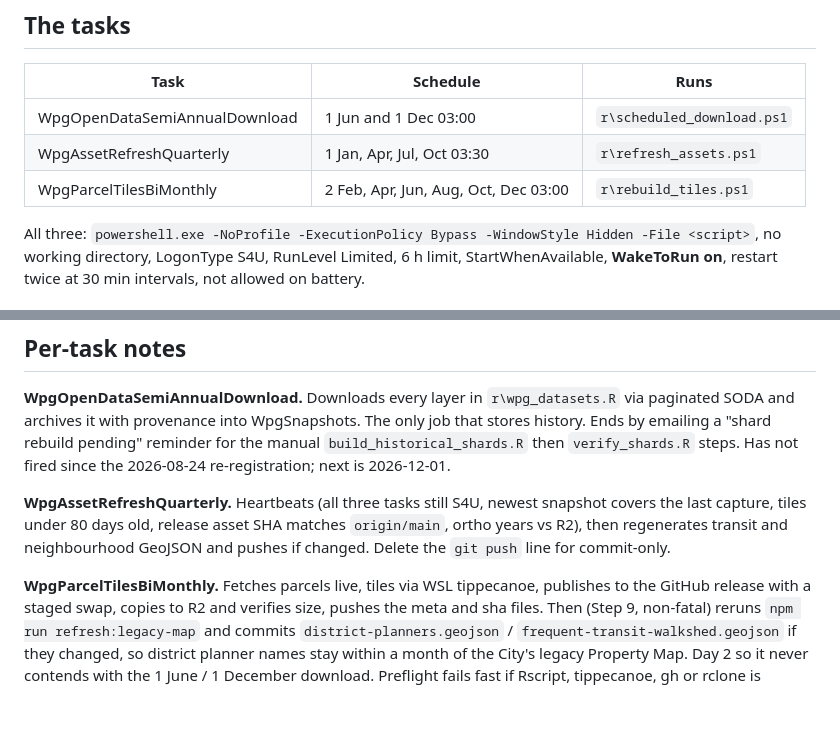
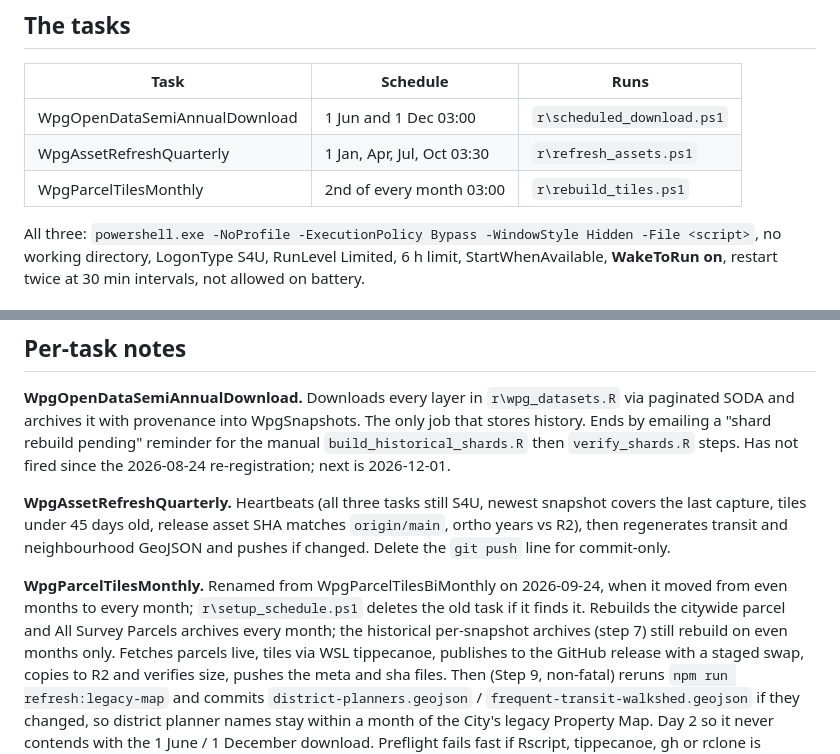
Before and after one commit to jayschellenberg/winnipeg-opendata-parcelsearch, a Markdown page: SCHEDULED-TASKS.md, 2 parts joined by grey strips. GitHub-like rendering; blank space fills up the shorter version.

Commit message:
Docs: tiles task is WpgParcelTilesMonthly (2nd of every month)
The registrar renamed WpgParcelTilesBiMonthly on 2026-09-24 but
SCHEDULED-TASKS.md still showed the old name and even-month schedule.
Also corrects the tile heartbeat age to 45 days to match refresh_assets.ps1.

Co-Authored-By: Claude Opus 5.5 <noreply@anthropic.com>

```diff
--- a/SCHEDULED-TASKS.md
+++ b/SCHEDULED-TASKS.md
@@ -25,7 +25,7 @@ Master index: `D:\Dropbox\ClaudeCode\SCHEDULED-TASKS.md`. Broader setup is in `R
 |---|---|---|
 | WpgOpenDataSemiAnnualDownload | 1 Jun and 1 Dec 03:00 | `r\scheduled_download.ps1` |
 | WpgAssetRefreshQuarterly | 1 Jan, Apr, Jul, Oct 03:30 | `r\refresh_assets.ps1` |
-| WpgParcelTilesBiMonthly | 2 Feb, Apr, Jun, Aug, Oct, Dec 03:00 | `r\rebuild_tiles.ps1` |
+| WpgParcelTilesMonthly | 2nd of every month 03:00 | `r\rebuild_tiles.ps1` |
 
 All three: `powershell.exe -NoProfile -ExecutionPolicy Bypass -WindowStyle Hidden -File <script>`,
 no working directory, LogonType S4U, RunLevel Limited, 6 h limit, StartWhenAvailable,
@@ -56,11 +56,11 @@ history. Ends by emailing a "shard rebuild pending" reminder for the manual
 2026-08-24 re-registration; next is 2026-12-01.
 
 **WpgAssetRefreshQuarterly.** Heartbeats (all three tasks still S4U, newest snapshot
-covers the last capture, tiles under 80 days old, release asset SHA matches `origin/main`,
+covers the last capture, tiles under 45 days old, release asset SHA matches `origin/main`,
 ortho years vs R2), then regenerates transit and neighbourhood GeoJSON and pushes if
 changed. Delete the `git push` line for commit-only.
 
-**WpgParcelTilesBiMonthly.** Fetches parcels live, tiles via WSL tippecanoe, publishes to
+**WpgParcelTilesMonthly.** Renamed from WpgParcelTilesBiMonthly on 2026-09-24, when it moved from even months to every month; `r\setup_schedule.ps1` deletes the old task if it finds it. Rebuilds the citywide parcel and All Survey Parcels archives every month; the historical per-snapshot archives (step 7) still rebuild on even months only. Fetches parcels live, tiles via WSL tippecanoe, publishes to
 the GitHub release with a staged swap, copies to R2 and verifies size, pushes the meta and
 sha files. Then (Step 9, non-fatal) reruns `npm run refresh:legacy-map` and commits
 `district-planners.geojson` / `frequent-transit-walkshed.geojson` if they changed, so
```
